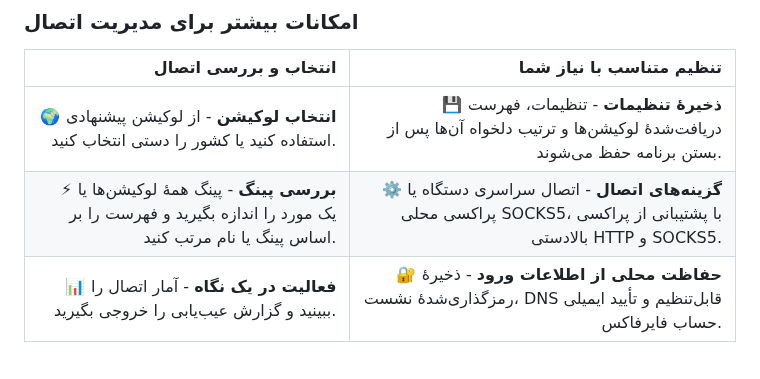
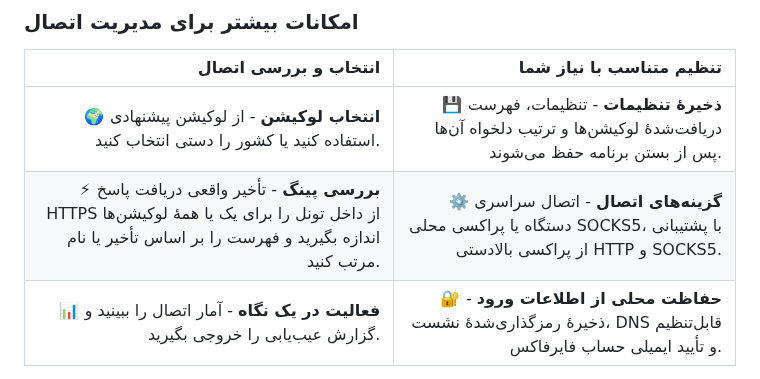
Before and after one commit to erfan-tahvilian/FoxVPN, a Markdown page: README.fa.md, the part around the change. Rendered like a GitHub page.

```diff
--- a/README.fa.md
+++ b/README.fa.md
@@ -147,7 +147,7 @@ iOS و iPadOS نسخهٔ ۱۸ یا جدیدتر · **آیفون و آیپد**
 | انتخاب و بررسی اتصال | تنظیم متناسب با نیاز شما |
 | ---: | ---: |
 | **🌍 انتخاب لوکیشن** - از لوکیشن پیشنهادی استفاده کنید یا کشور را دستی انتخاب کنید. | **💾 ذخیرهٔ تنظیمات** - تنظیمات، فهرست دریافت‌شدهٔ لوکیشن‌ها و ترتیب دلخواه آن‌ها پس از بستن برنامه حفظ می‌شوند. |
-| **⚡ بررسی پینگ** - پینگ همهٔ لوکیشن‌ها یا یک مورد را اندازه بگیرید و فهرست را بر اساس پینگ یا نام مرتب کنید. | **⚙️ گزینه‌های اتصال** - اتصال سراسری دستگاه یا پراکسی محلی SOCKS5، با پشتیبانی از پراکسی بالادستی HTTP و SOCKS5. |
+| **⚡ بررسی پینگ** - تأخیر واقعی دریافت پاسخ HTTPS از داخل تونل را برای یک یا همهٔ لوکیشن‌ها اندازه بگیرید و فهرست را بر اساس تأخیر یا نام مرتب کنید. | **⚙️ گزینه‌های اتصال** - اتصال سراسری دستگاه یا پراکسی محلی SOCKS5، با پشتیبانی از پراکسی بالادستی HTTP و SOCKS5. |
 | **📊 فعالیت در یک نگاه** - آمار اتصال را ببینید و گزارش عیب‌یابی را خروجی بگیرید. | **🔐 حفاظت محلی از اطلاعات ورود** - ذخیرهٔ رمزگذاری‌شدهٔ نشست، DNS قابل‌تنظیم و تأیید ایمیلی حساب فایرفاکس. |
 
 **اندروید:** اتصال و قطع اتصال از تنظیمات سریع، با کاشی هماهنگ با وضعیت اتصال و اعلان دائمی دارای کنترل اتصال. **دسکتاپ:** با بستن پنجره، فاکس وی‌پی‌ان در ناحیهٔ اعلان سیستم در دسترس می‌ماند.
```
Also changed, not shown: README.md (+1 -1 lines), RELEASE_NOTES.md (+1 -1 lines).
